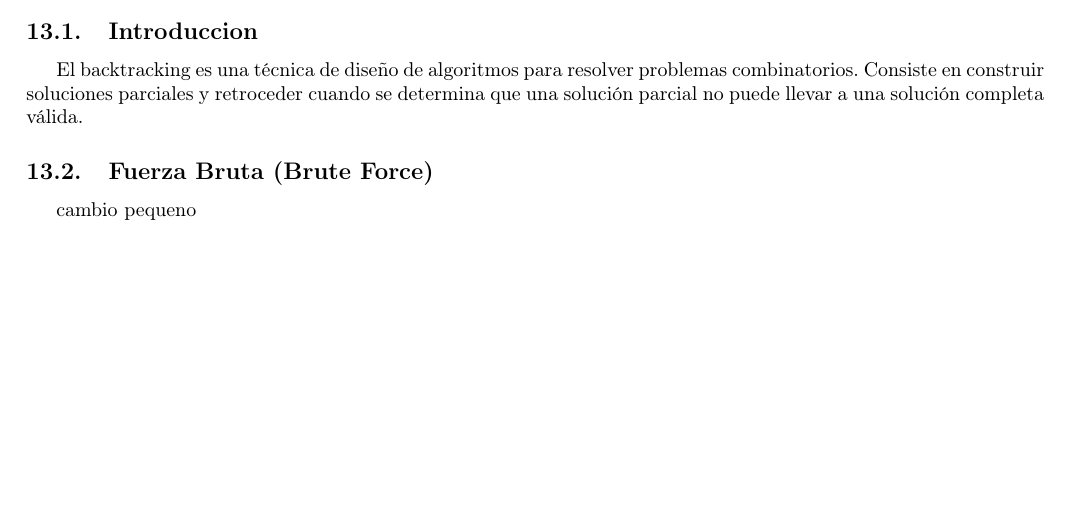
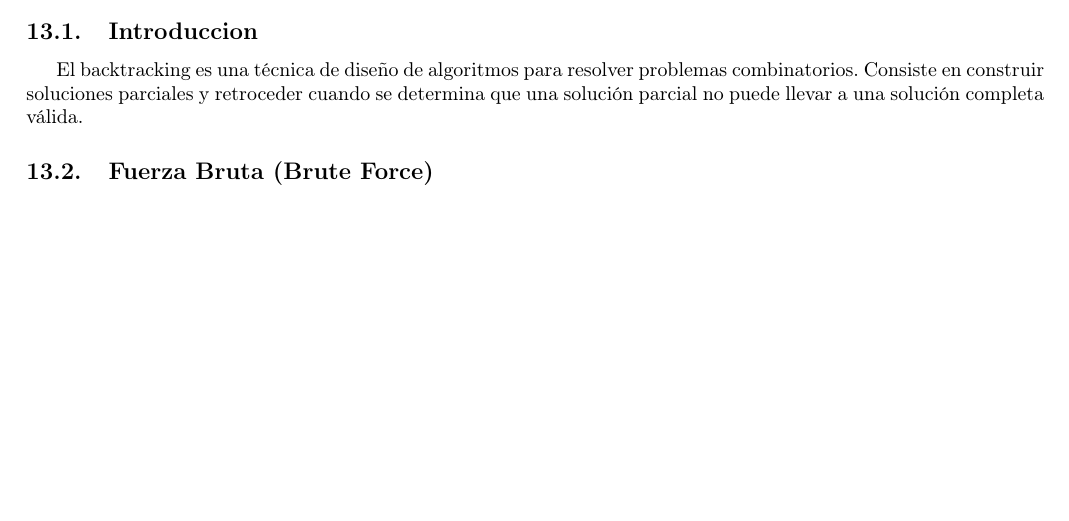
Before and after one commit to CrisJk1/Apuntes, a LaTeX document (index.tex, which reads sections/backtracking.tex): part of page 20 of 20, cut so that both start at the same text. Compiled offline with pdfLaTeX.

Commit message:
Webhook try again

```diff
--- a/sections/backtracking.tex
+++ b/sections/backtracking.tex
@@ -8,5 +8,3 @@ Consiste en construir soluciones parciales y retroceder cuando se determina que
 puede llevar a una solución completa válida.
 
 \subsection{Fuerza Bruta (Brute Force)}
-
-cambio pequeno
```
Also changed, not shown: index.pdf.
